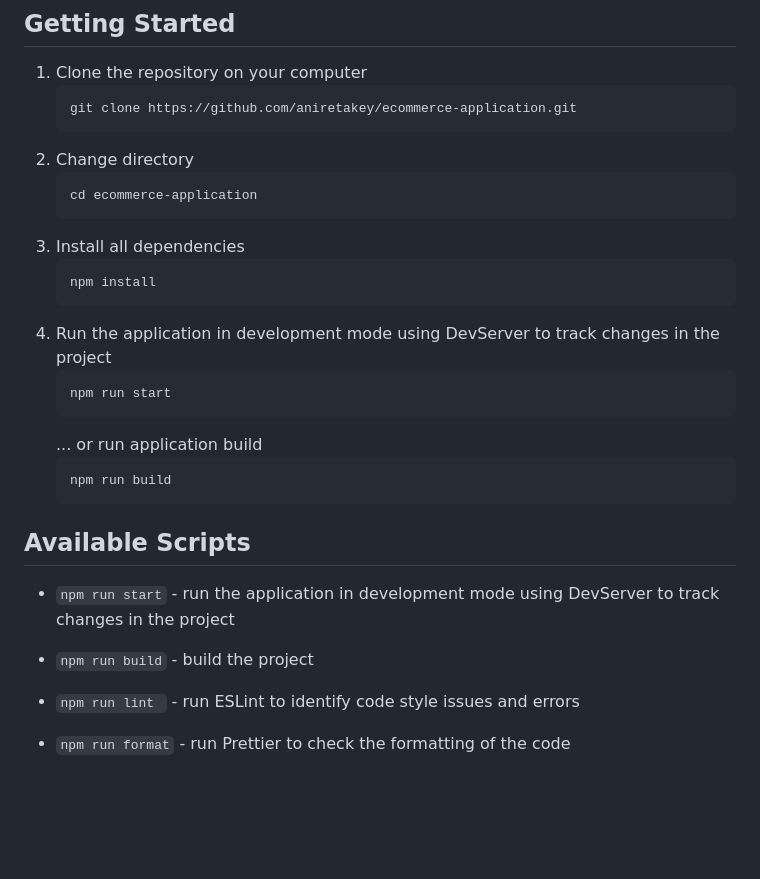
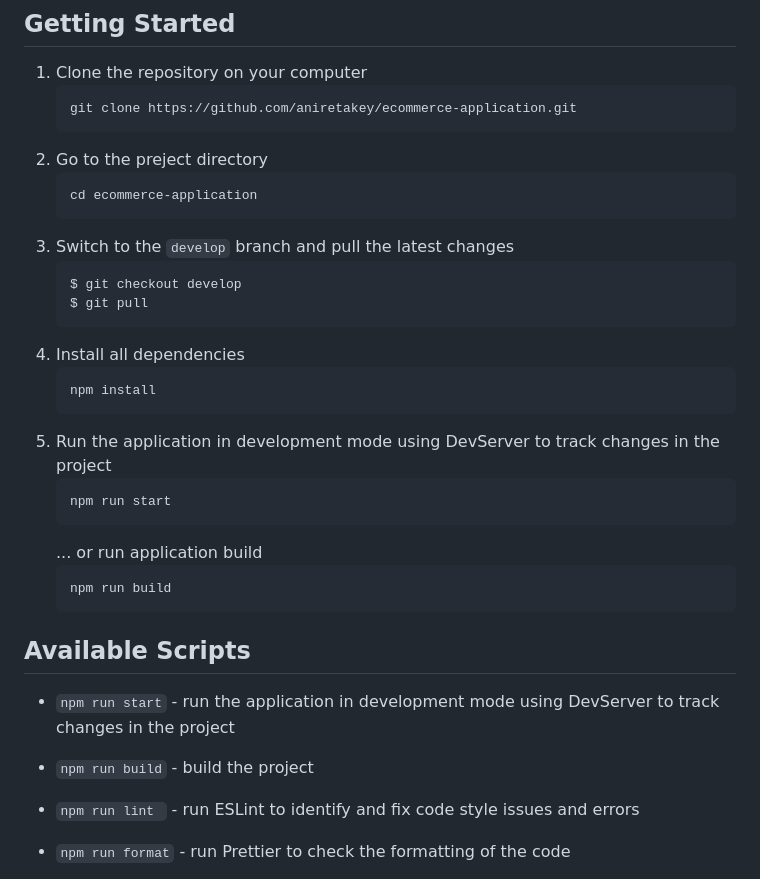
Before and after one commit to aniretakey/ecommerce-application, a Markdown page: README.md, the part around the change. Drawn GitHub-style; blank space fills up the shorter version.

Commit message:
docs: update readme

````diff
--- a/README.md
+++ b/README.md
@@ -30,15 +30,20 @@ The application was created as part of the [JavaScript/Front-end 2023Q1 course](
    ```sh
    git clone https://github.com/aniretakey/ecommerce-application.git
    ```
-2. Change directory
+2. Go to the preject directory
    ```sh
    cd ecommerce-application
    ```
-3. Install all dependencies
+3. Switch to the `develop` branch and pull the latest changes
+   ```sh
+   $ git checkout develop
+   $ git pull
+   ```
+4. Install all dependencies
    ```sh
    npm install
    ```
-4. Run the application in development mode using DevServer to track changes in the project
+5. Run the application in development mode using DevServer to track changes in the project
    ```sh
    npm run start
    ```
@@ -53,7 +58,7 @@ The application was created as part of the [JavaScript/Front-end 2023Q1 course](
 
 - `npm run build` - build the project
 
-- `npm run lint ` - run ESLint to identify code style issues and errors
+- `npm run lint ` - run ESLint to identify and fix code style issues and errors
 
 - `npm run format` - run Prettier to check the formatting of the code
 
````
